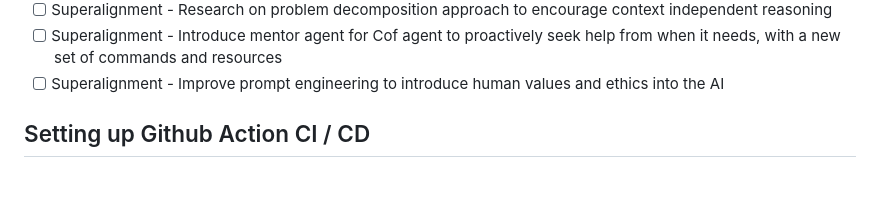
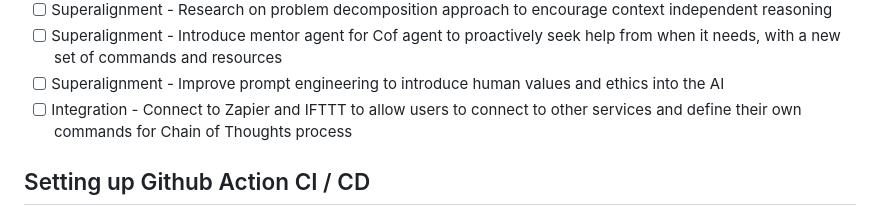
Before and after one commit to arcmindai/arcmindai, a Markdown page: README.md, the part around the change. Drawn GitHub-style; blank space fills up the shorter version.

Commit message:
doc: add Zapier

```diff
--- a/README.md
+++ b/README.md
@@ -121,6 +121,7 @@ We have some [sample shell scripts](/interact) to interact with the controller b
 - [ ] Superalignment - Research on problem decomposition approach to encourage context independent reasoning
 - [ ] Superalignment - Introduce mentor agent for Cof agent to proactively seek help from when it needs, with a new set of commands and resources
 - [ ] Superalignment - Improve prompt engineering to introduce human values and ethics into the AI
+- [ ] Integration - Connect to Zapier and IFTTT to allow users to connect to other services and define their own commands for Chain of Thoughts process
 
 ## Setting up Github Action CI / CD
 
```
